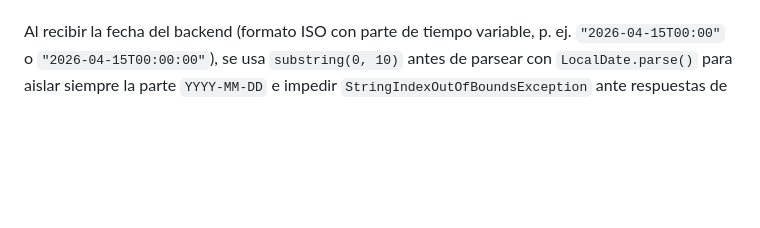
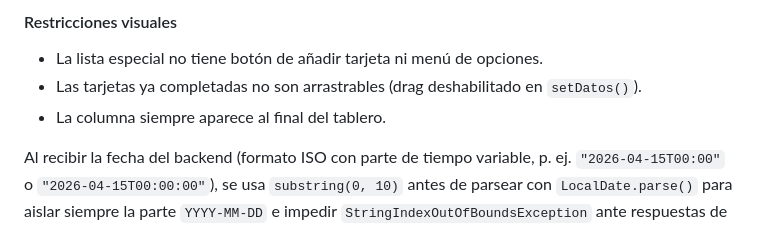
Before and after one commit to Ninguno321/AppCopiaTrello, a Markdown page: HISTORIAL.md, the part around one of its changes. Drawn GitHub-style; blank space fills up the shorter version.

Commit message:
Update historial

```diff
--- a/HISTORIAL.md
+++ b/HISTORIAL.md
@@ -697 +748,7 @@ Se añadió un `DatePicker` compacto directamente en `VentanaTarjeta.fxml`, alin
+#### Restricciones visuales
+
+- La lista especial no tiene botón de añadir tarjeta ni menú de opciones.
+- Las tarjetas ya completadas no son arrastrables (drag deshabilitado en `setDatos()`).
+- La columna siempre aparece al final del tablero.
+
 Al recibir la fecha del backend (formato ISO con parte de tiempo variable, p. ej. `"2026-04-15T00:00"` o `"2026-04-15T00:00:00"`), se usa `substring(0, 10)` antes de parsear con `LocalDate.parse()` para aislar siempre la parte `YYYY-MM-DD` e impedir `StringIndexOutOfBoundsException` ante respuestas de diferente longitud.
```
Also changed, not shown: other parts of HISTORIAL.md (+51 -0 lines).
